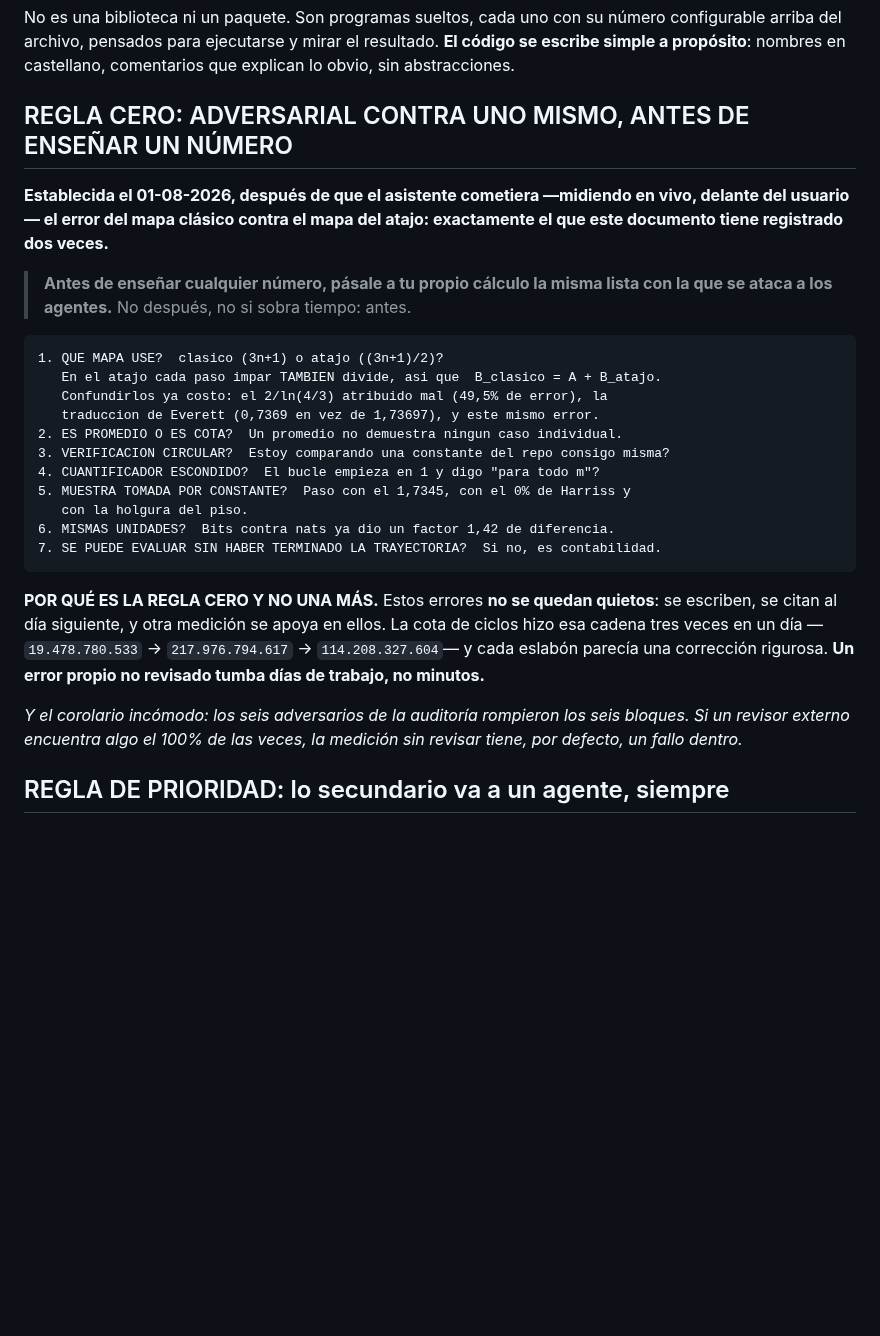
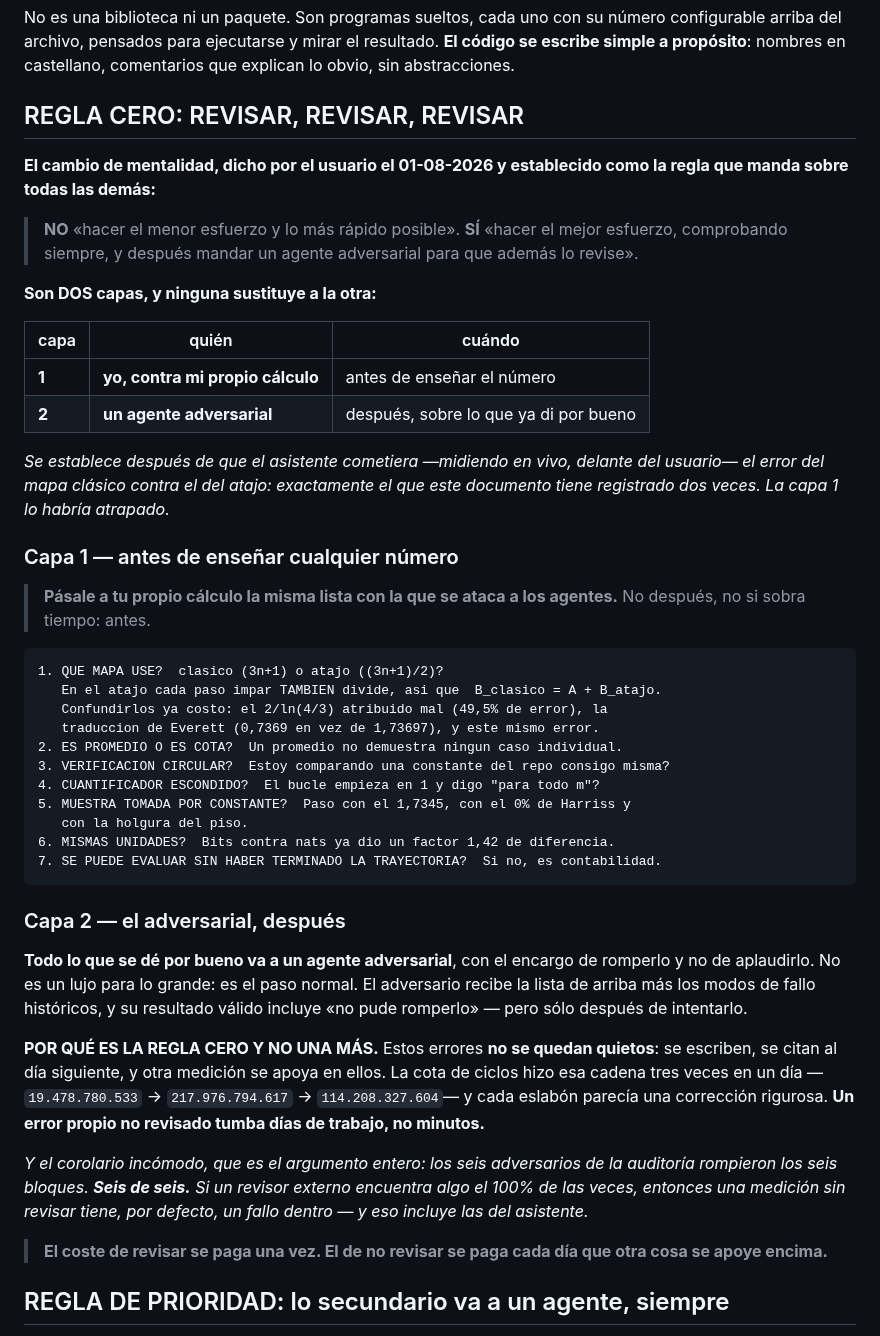
Before and after one commit to theswordofthemorning/conjeturadecollazpython, a Markdown page: CLAUDE.md, the part around the change. Rendered like a GitHub page; blank space fills up the shorter version.

Commit message:
REGLA CERO ampliada: revisar, revisar, revisar. Dos capas, y ninguna sustituye a la otra

````diff
--- a/CLAUDE.md
+++ b/CLAUDE.md
@@ -12,14 +12,30 @@ número configurable arriba del archivo, pensados para ejecutarse y mirar el
 resultado. **El código se escribe simple a propósito**: nombres en castellano,
 comentarios que explican lo obvio, sin abstracciones.
 
-## REGLA CERO: ADVERSARIAL CONTRA UNO MISMO, ANTES DE ENSEÑAR UN NÚMERO
-
-**Establecida el 01-08-2026, después de que el asistente cometiera —midiendo en
-vivo, delante del usuario— el error del mapa clásico contra el mapa del atajo:
-exactamente el que este documento tiene registrado dos veces.**
-
-> **Antes de enseñar cualquier número, pásale a tu propio cálculo la misma lista
-> con la que se ataca a los agentes.** No después, no si sobra tiempo: antes.
+## REGLA CERO: REVISAR, REVISAR, REVISAR
+
+**El cambio de mentalidad, dicho por el usuario el 01-08-2026 y establecido como
+la regla que manda sobre todas las demás:**
+
+> **NO** «hacer el menor esfuerzo y lo más rápido posible».
+> **SÍ** «hacer el mejor esfuerzo, comprobando siempre, y después mandar un
+> agente adversarial para que además lo revise».
+
+**Son DOS capas, y ninguna sustituye a la otra:**
+
+| capa | quién | cuándo |
+|---|---|---|
+| **1** | **yo, contra mi propio cálculo** | antes de enseñar el número |
+| **2** | **un agente adversarial** | después, sobre lo que ya di por bueno |
+
+*Se establece después de que el asistente cometiera —midiendo en vivo, delante
+del usuario— el error del mapa clásico contra el del atajo: exactamente el que
+este documento tiene registrado dos veces. La capa 1 lo habría atrapado.*
+
+### Capa 1 — antes de enseñar cualquier número
+
+> **Pásale a tu propio cálculo la misma lista con la que se ataca a los
+> agentes.** No después, no si sobra tiempo: antes.
 
 ```
 1. QUE MAPA USE?  clasico (3n+1) o atajo ((3n+1)/2)?
@@ -35,15 +51,26 @@ exactamente el que este documento tiene registrado dos veces.**
 7. SE PUEDE EVALUAR SIN HABER TERMINADO LA TRAYECTORIA?  Si no, es contabilidad.
 ```
 
+### Capa 2 — el adversarial, después
+
+**Todo lo que se dé por bueno va a un agente adversarial**, con el encargo de
+romperlo y no de aplaudirlo. No es un lujo para lo grande: es el paso normal.
+El adversario recibe la lista de arriba más los modos de fallo históricos, y su
+resultado válido incluye «no pude romperlo» — pero sólo después de intentarlo.
+
 **POR QUÉ ES LA REGLA CERO Y NO UNA MÁS.** Estos errores **no se quedan
 quietos**: se escriben, se citan al día siguiente, y otra medición se apoya en
 ellos. La cota de ciclos hizo esa cadena tres veces en un día —`19.478.780.533`
 → `217.976.794.617` → `114.208.327.604`— y cada eslabón parecía una corrección
 rigurosa. **Un error propio no revisado tumba días de trabajo, no minutos.**
 
-*Y el corolario incómodo: los seis adversarios de la auditoría rompieron los seis
-bloques. Si un revisor externo encuentra algo el 100% de las veces, la medición
-sin revisar tiene, por defecto, un fallo dentro.*
+*Y el corolario incómodo, que es el argumento entero: los seis adversarios de la
+auditoría rompieron los seis bloques. **Seis de seis.** Si un revisor externo
+encuentra algo el 100% de las veces, entonces una medición sin revisar tiene, por
+defecto, un fallo dentro — y eso incluye las del asistente.*
+
+> **El coste de revisar se paga una vez. El de no revisar se paga cada día que
+> otra cosa se apoye encima.**
 
 ## REGLA DE PRIORIDAD: lo secundario va a un agente, siempre
 
````
